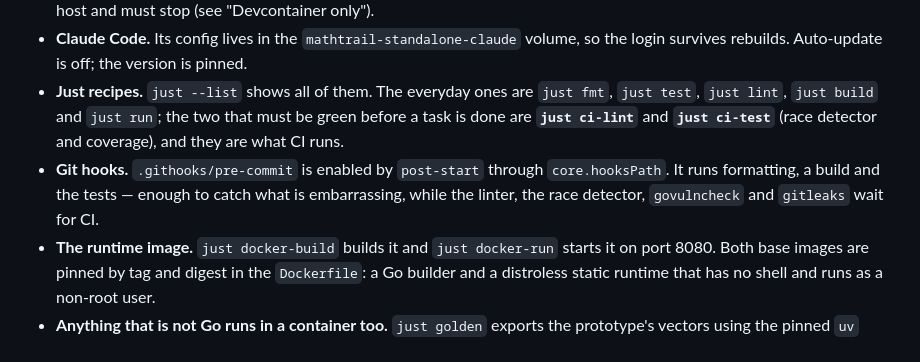
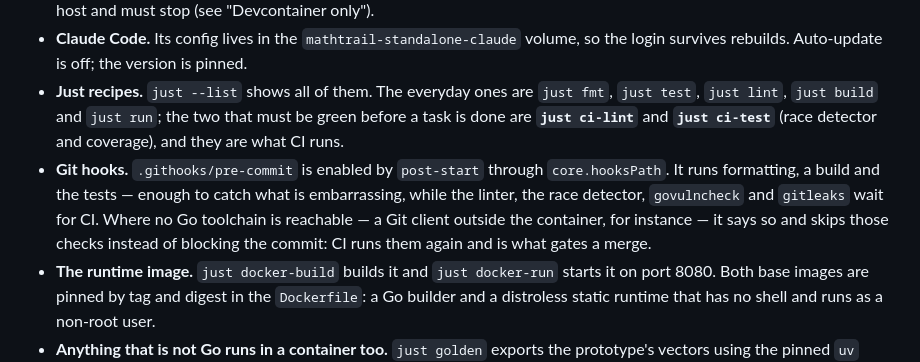
Before and after one commit to MathTrail/mathtrail-standalone, a Markdown page: CLAUDE.md, the part around the change. Drawn GitHub-style.

```diff
--- a/CLAUDE.md
+++ b/CLAUDE.md
@@ -231,7 +231,7 @@ Open the repository in VS Code and choose "Reopen in Container" (`.devcontainer/
 - **Container marker.** `MATHTRAIL_DEVCONTAINER=1` is set only inside the container. A session that does not see it is on the host and must stop (see "Devcontainer only").
 - **Claude Code.** Its config lives in the `mathtrail-standalone-claude` volume, so the login survives rebuilds. Auto-update is off; the version is pinned.
 - **Just recipes.** `just --list` shows all of them. The everyday ones are `just fmt`, `just test`, `just lint`, `just build` and `just run`; the two that must be green before a task is done are **`just ci-lint`** and **`just ci-test`** (race detector and coverage), and they are what CI runs.
-- **Git hooks.** `.githooks/pre-commit` is enabled by `post-start` through `core.hooksPath`. It runs formatting, a build and the tests — enough to catch what is embarrassing, while the linter, the race detector, `govulncheck` and `gitleaks` wait for CI.
+- **Git hooks.** `.githooks/pre-commit` is enabled by `post-start` through `core.hooksPath`. It runs formatting, a build and the tests — enough to catch what is embarrassing, while the linter, the race detector, `govulncheck` and `gitleaks` wait for CI. Where no Go toolchain is reachable — a Git client outside the container, for instance — it says so and skips those checks instead of blocking the commit: CI runs them again and is what gates a merge.
 - **The runtime image.** `just docker-build` builds it and `just docker-run` starts it on port 8080. Both base images are pinned by tag and digest in the `Dockerfile`: a Go builder and a distroless static runtime that has no shell and runs as a non-root user.
 - **Anything that is not Go runs in a container too.** `just golden` exports the prototype's vectors using the pinned `uv` image and the prototype's own PostgreSQL compose file, so no Python and no database is ever installed into the devcontainer (`testdata/golden/export/README.md`).
 - **Build context.** The devcontainer image is built with the repository root as context; `.dockerignore` keeps `.git`, `.env`, `prototype/`, `reference/`, `docs/`, `testdata/` and `node_modules` out of it and out of the runtime image.
```
